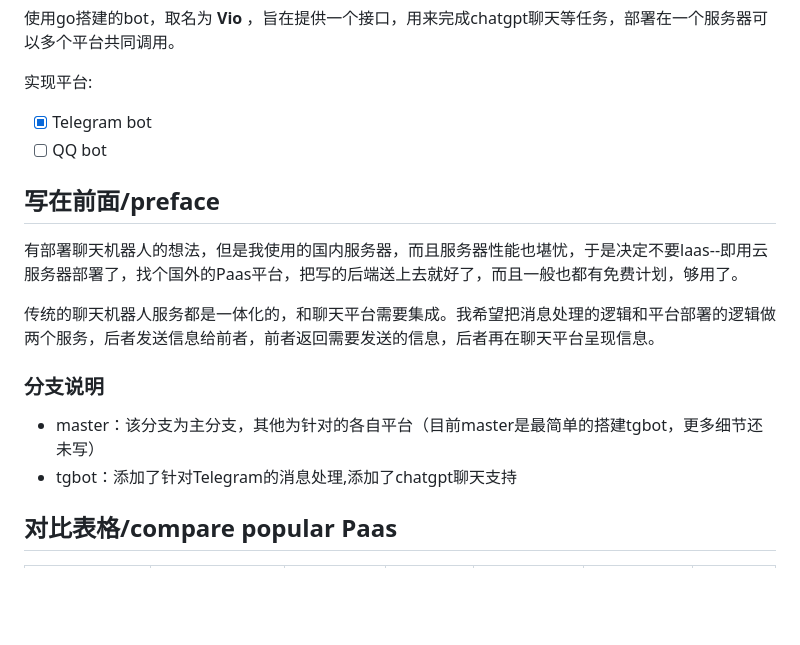
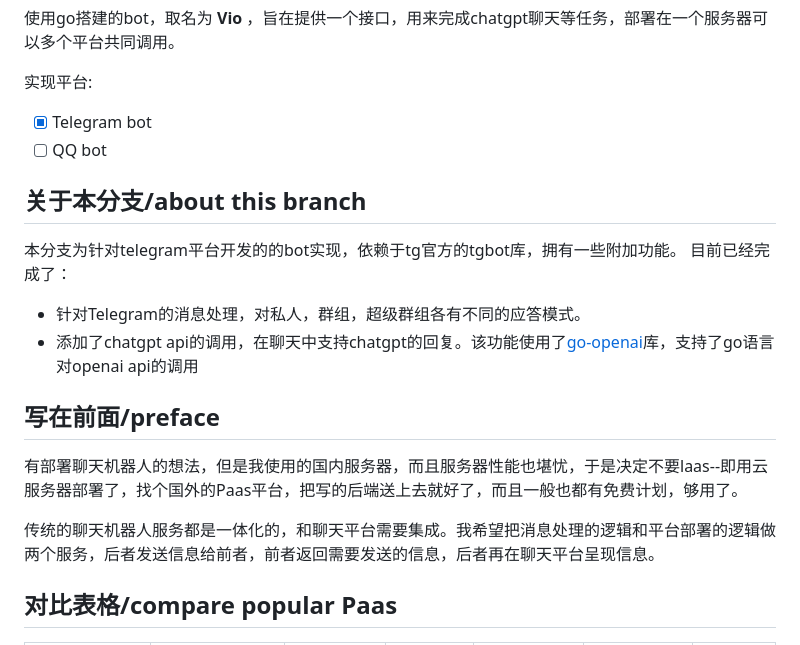
Before and after one commit to viogami/Gobot-vio, a Markdown page: README.md, the part around the change. Drawn GitHub-style; blank space fills up the shorter version.

```diff
--- a/README.md
+++ b/README.md
@@ -8,14 +8,16 @@
  - [x] Telegram bot
  - [ ] QQ bot
 
+## 关于本分支/about this branch
+本分支为针对telegram平台开发的的bot实现，依赖于tg官方的tgbot库，拥有一些附加功能。
+目前已经完成了：
+ - 针对Telegram的消息处理，对私人，群组，超级群组各有不同的应答模式。
+ - 添加了chatgpt api的调用，在聊天中支持chatgpt的回复。该功能使用了[go-openai](https://github.com/sashabaranov/go-openai)库，支持了go语言对openai api的调用
+
 ## 写在前面/preface
 有部署聊天机器人的想法，但是我使用的国内服务器，而且服务器性能也堪忧，于是决定不要laas--即用云服务器部署了，找个国外的Paas平台，把写的后端送上去就好了，而且一般也都有免费计划，够用了。
 
 传统的聊天机器人服务都是一体化的，和聊天平台需要集成。我希望把消息处理的逻辑和平台部署的逻辑做两个服务，后者发送信息给前者，前者返回需要发送的信息，后者再在聊天平台呈现信息。
-
-### 分支说明
- - master：该分支为主分支，其他为针对的各自平台（目前master是最简单的搭建tgbot，更多细节还未写）
- - tgbot：添加了针对Telegram的消息处理,添加了chatgpt聊天支持
 
 ## 对比表格/compare popular Paas
 | 服务提供商  | Fly.io          | Railway        | Render         | Glitch         | Adaptable      | **Zeabur**      |
```
